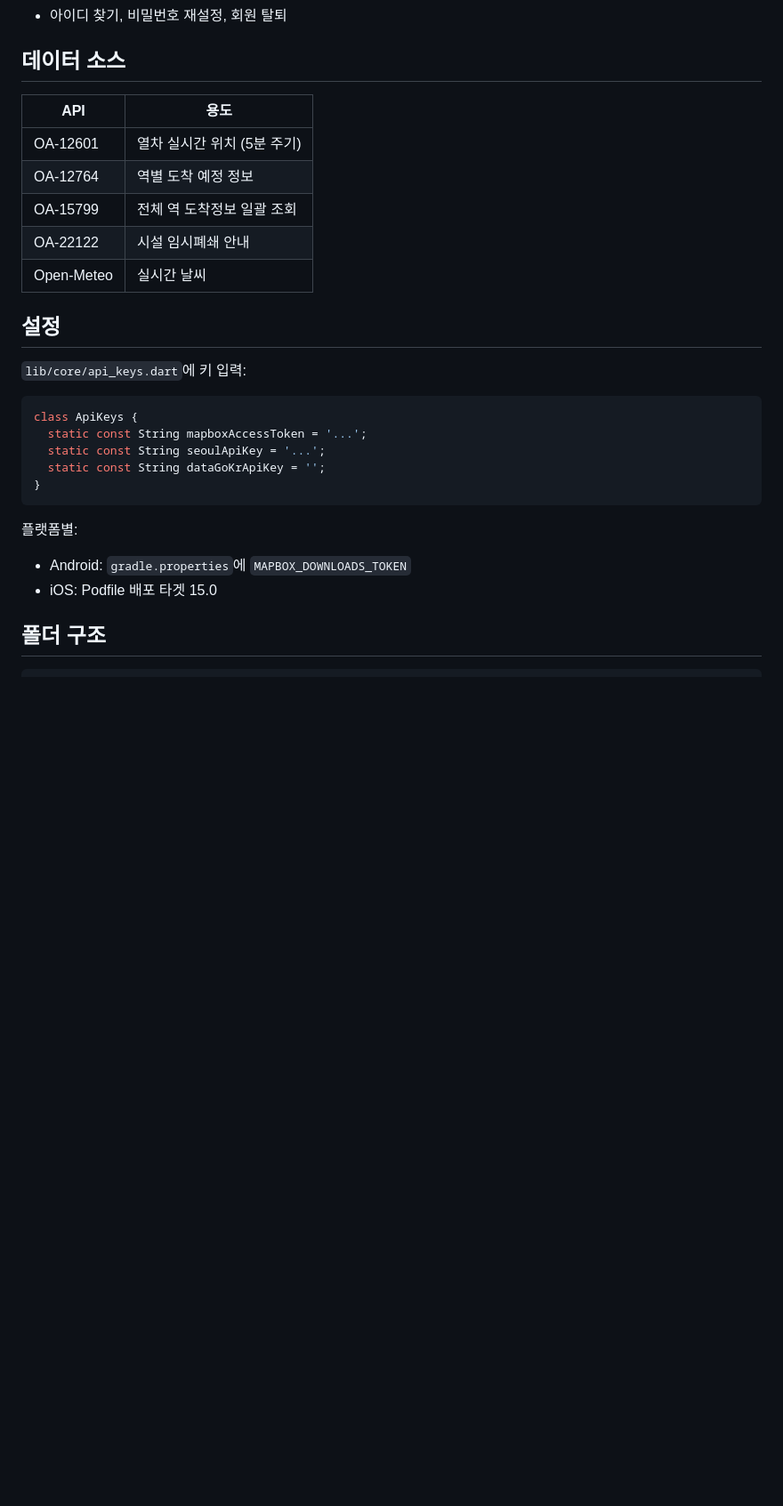
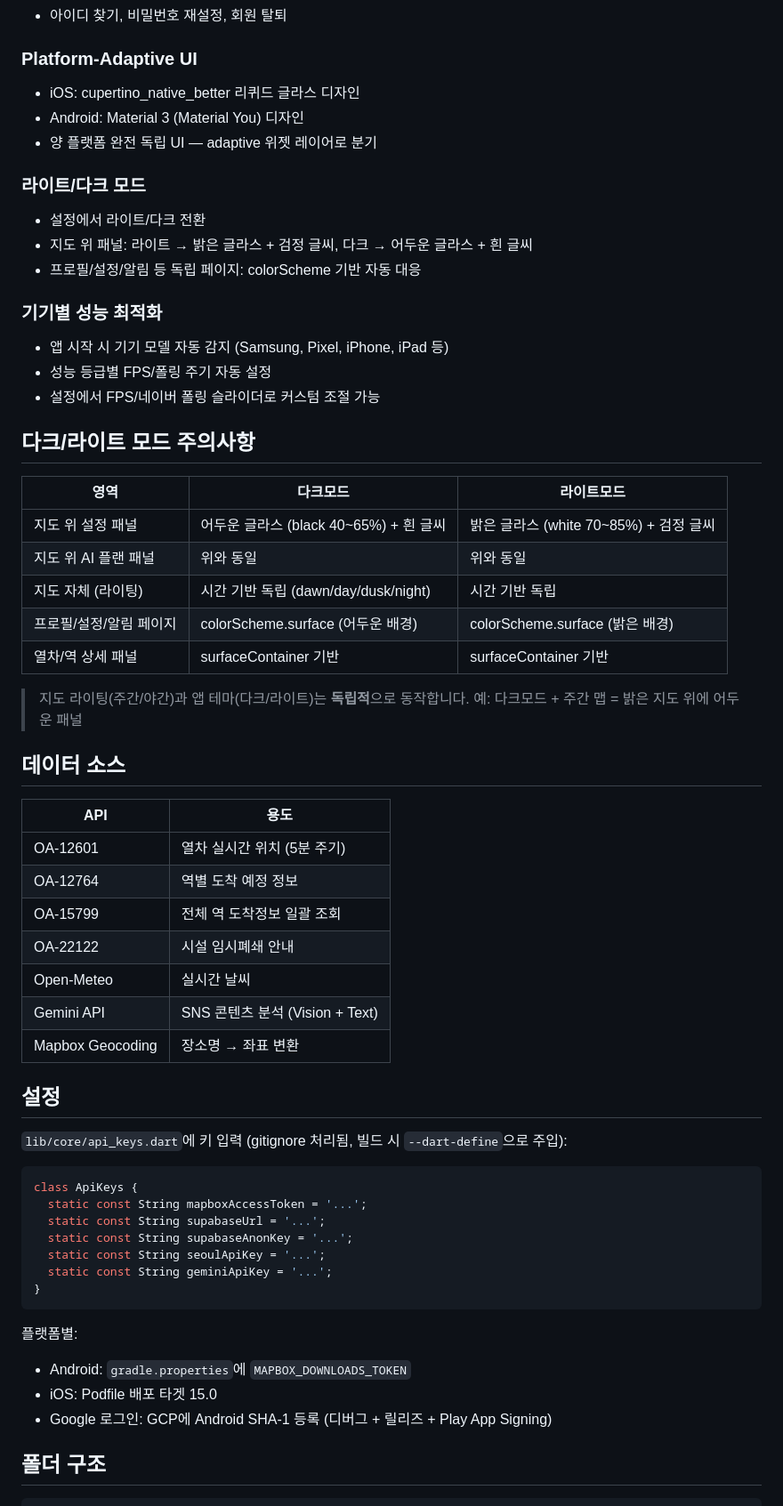
Before and after one commit to SeoulPrism/SeoulPrism, a Markdown page: README.md, the part around one of its changes. Shown at 89% size. Drawn GitHub-style; blank space fills up the shorter version.

````diff
--- a/README.md
+++ b/README.md
@@ -57,4 +74,32 @@
 - 아이디 찾기, 비밀번호 재설정, 회원 탈퇴
+
+### Platform-Adaptive UI
+- iOS: cupertino_native_better 리퀴드 글라스 디자인
+- Android: Material 3 (Material You) 디자인
+- 양 플랫폼 완전 독립 UI — adaptive 위젯 레이어로 분기
+
+### 라이트/다크 모드
+- 설정에서 라이트/다크 전환
+- 지도 위 패널: 라이트 → 밝은 글라스 + 검정 글씨, 다크 → 어두운 글라스 + 흰 글씨
+- 프로필/설정/알림 등 독립 페이지: colorScheme 기반 자동 대응
+
+### 기기별 성능 최적화
+- 앱 시작 시 기기 모델 자동 감지 (Samsung, Pixel, iPhone, iPad 등)
+- 성능 등급별 FPS/폴링 주기 자동 설정
+- 설정에서 FPS/네이버 폴링 슬라이더로 커스텀 조절 가능
+
+## 다크/라이트 모드 주의사항
+
+| 영역 | 다크모드 | 라이트모드 |
+|------|---------|-----------|
+| 지도 위 설정 패널 | 어두운 글라스 (black 40~65%) + 흰 글씨 | 밝은 글라스 (white 70~85%) + 검정 글씨 |
+| 지도 위 AI 플랜 패널 | 위와 동일 | 위와 동일 |
+| 지도 자체 (라이팅) | 시간 기반 독립 (dawn/day/dusk/night) | 시간 기반 독립 |
+| 프로필/설정/알림 페이지 | colorScheme.surface (어두운 배경) | colorScheme.surface (밝은 배경) |
+| 열차/역 상세 패널 | surfaceContainer 기반 | surfaceContainer 기반 |
+
+> 지도 라이팅(주간/야간)과 앱 테마(다크/라이트)는 **독립적**으로 동작합니다.
+> 예: 다크모드 + 주간 맵 = 밝은 지도 위에 어두운 패널
 
 ## 데이터 소스
 
@@ -65,21 +110,26 @@
 | OA-15799 | 전체 역 도착정보 일괄 조회 |
 | OA-22122 | 시설 임시폐쇄 안내 |
 | Open-Meteo | 실시간 날씨 |
+| Gemini API | SNS 콘텐츠 분석 (Vision + Text) |
+| Mapbox Geocoding | 장소명 → 좌표 변환 |
 
 ## 설정
 
-`lib/core/api_keys.dart`에 키 입력:
+`lib/core/api_keys.dart`에 키 입력 (gitignore 처리됨, 빌드 시 `--dart-define`으로 주입):
 ```dart
 class ApiKeys {
   static const String mapboxAccessToken = '...';
+  static const String supabaseUrl = '...';
+  static const String supabaseAnonKey = '...';
   static const String seoulApiKey = '...';
-  static const String dataGoKrApiKey = '';
+  static const String geminiApiKey = '...';
 }
 ```
 
 플랫폼별:
 - Android: `gradle.properties`에 `MAPBOX_DOWNLOADS_TOKEN`
 - iOS: Podfile 배포 타겟 15.0
+- Google 로그인: GCP에 Android SHA-1 등록 (디버그 + 릴리즈 + Play App Signing)
 
 ## 폴더 구조
 
````
Also changed, not shown: other parts of README.md (+67 -35 lines).
